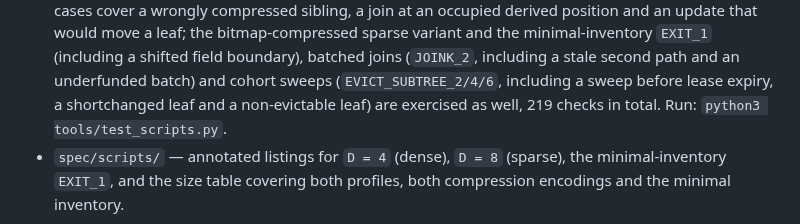
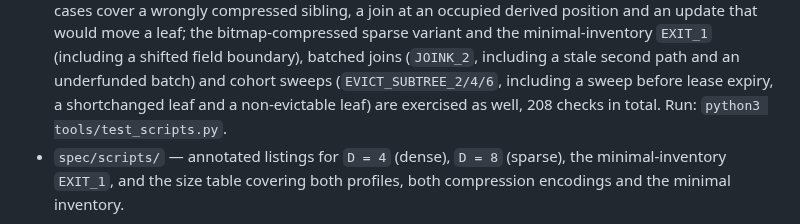
Before and after one commit to lightninglabs/layertree, a Markdown page: spec/layertree.md, the part around the change. Rendered like a GitHub page.

```diff
--- a/spec/layertree.md
+++ b/spec/layertree.md
@@ -1589,7 +1589,7 @@ exits in a batch" as `EXIT_K` (section 13).
   joins (`JOINK_2`, including a stale second path and an underfunded batch)
   and cohort sweeps (`EVICT_SUBTREE_2/4/6`, including a sweep before lease
   expiry, a shortchanged leaf and a non-evictable leaf) are exercised as
-  well, 219 checks in total. Run:
+  well, 208 checks in total. Run:
   `python3 tools/test_scripts.py`.
 * `spec/scripts/` — annotated listings for `D = 4` (dense), `D = 8`
   (sparse), the minimal-inventory `EXIT_1`, and the size table covering both
```
Also changed, not shown: design/review.md (+1 -1 lines).
